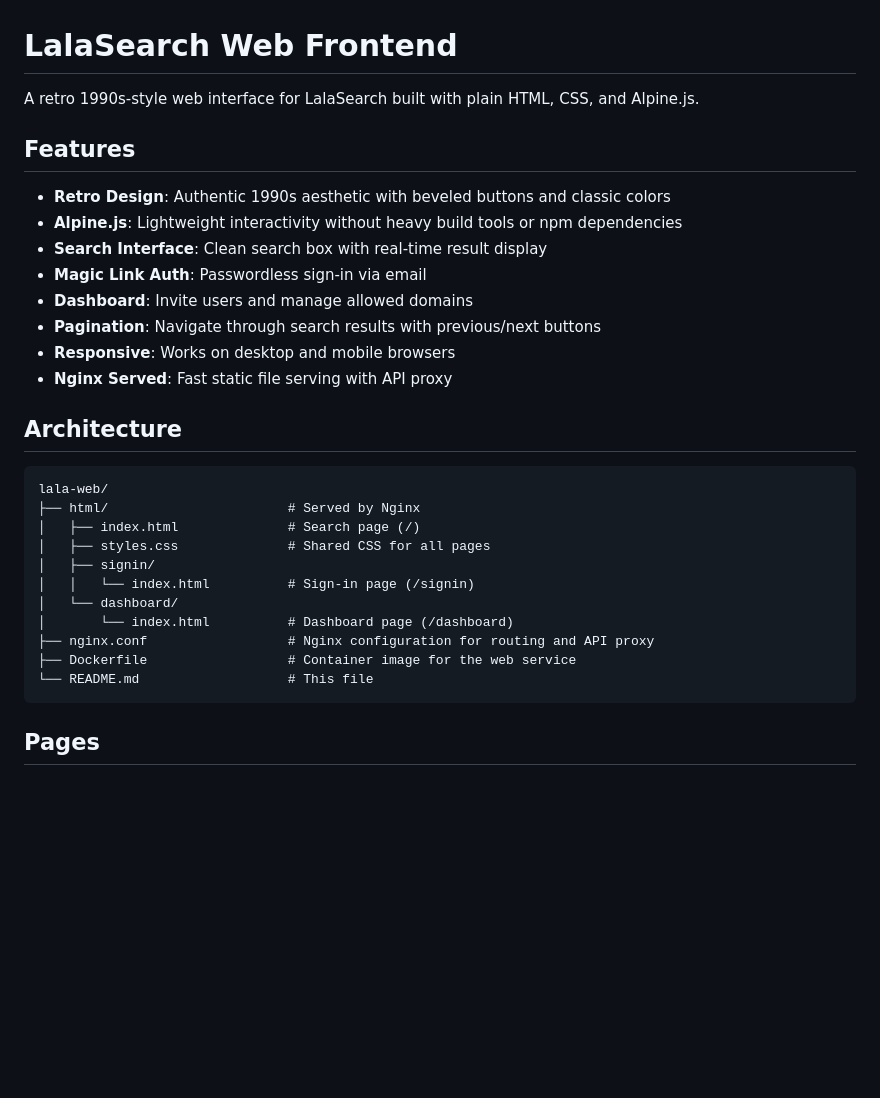
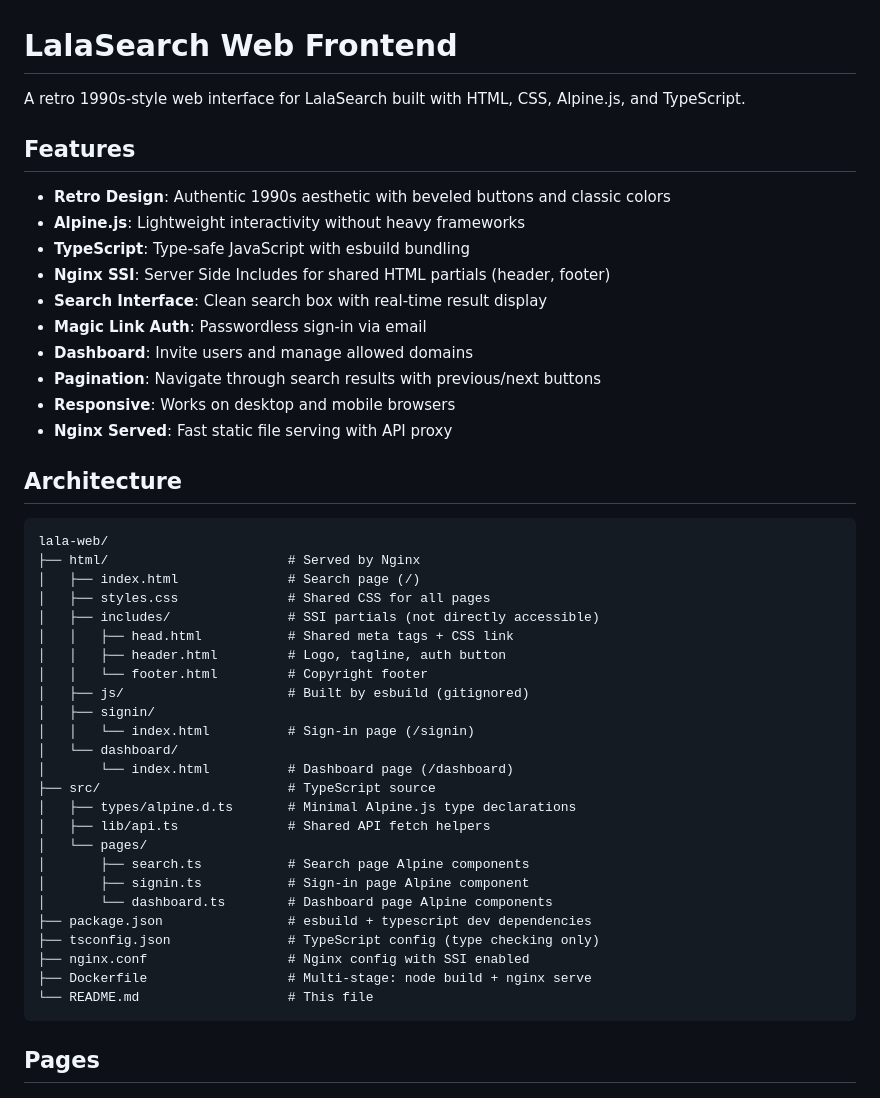
Before and after one commit to aptakhin/lala-search, a Markdown page: lala-web/README.md, the part around one of its changes. Rendered like a GitHub page; blank space fills up the shorter version.

````diff
--- a/lala-web/README.md
+++ b/lala-web/README.md
@@ -1,11 +1,13 @@
 # LalaSearch Web Frontend
 
-A retro 1990s-style web interface for LalaSearch built with plain HTML, CSS, and Alpine.js.
+A retro 1990s-style web interface for LalaSearch built with HTML, CSS, Alpine.js, and TypeScript.
 
 ## Features
 
 - **Retro Design**: Authentic 1990s aesthetic with beveled buttons and classic colors
-- **Alpine.js**: Lightweight interactivity without heavy build tools or npm dependencies
+- **Alpine.js**: Lightweight interactivity without heavy frameworks
+- **TypeScript**: Type-safe JavaScript with esbuild bundling
+- **Nginx SSI**: Server Side Includes for shared HTML partials (header, footer)
 - **Search Interface**: Clean search box with real-time result display
 - **Magic Link Auth**: Passwordless sign-in via email
 - **Dashboard**: Invite users and manage allowed domains
@@ -20,12 +22,26 @@ lala-web/
 ├── html/                       # Served by Nginx
 │   ├── index.html              # Search page (/)
 │   ├── styles.css              # Shared CSS for all pages
+│   ├── includes/               # SSI partials (not directly accessible)
+│   │   ├── head.html           # Shared meta tags + CSS link
+│   │   ├── header.html         # Logo, tagline, auth button
+│   │   └── footer.html         # Copyright footer
+│   ├── js/                     # Built by esbuild (gitignored)
 │   ├── signin/
 │   │   └── index.html          # Sign-in page (/signin)
 │   └── dashboard/
 │       └── index.html          # Dashboard page (/dashboard)
-├── nginx.conf                  # Nginx configuration for routing and API proxy
-├── Dockerfile                  # Container image for the web service
+├── src/                        # TypeScript source
+│   ├── types/alpine.d.ts       # Minimal Alpine.js type declarations
+│   ├── lib/api.ts              # Shared API fetch helpers
+│   └── pages/
+│       ├── search.ts           # Search page Alpine components
+│       ├── signin.ts           # Sign-in page Alpine component
+│       └── dashboard.ts        # Dashboard page Alpine components
+├── package.json                # esbuild + typescript dev dependencies
+├── tsconfig.json               # TypeScript config (type checking only)
+├── nginx.conf                  # Nginx config with SSI enabled
+├── Dockerfile                  # Multi-stage: node build + nginx serve
 └── README.md                   # This file
 ```
 
````
Also changed, not shown: other parts of lala-web/README.md (+51 -18 lines).
